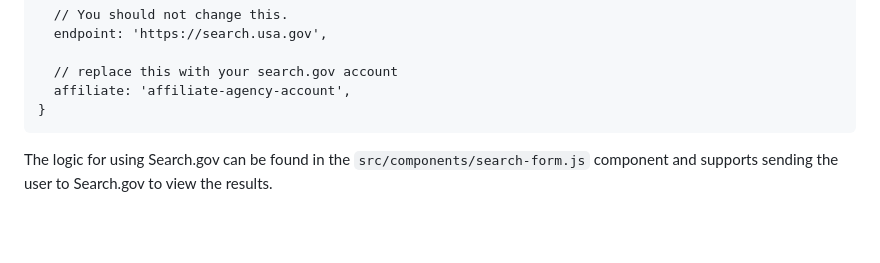
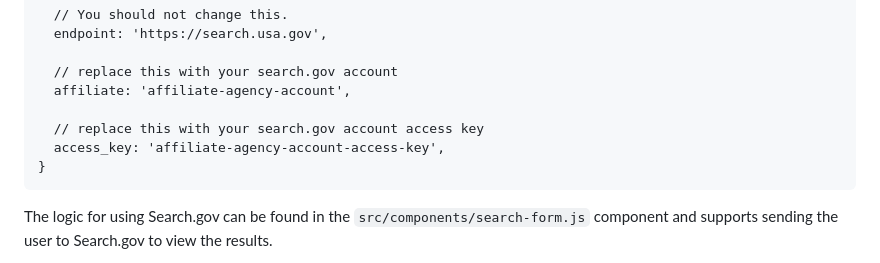
Before and after one commit to cloud-gov/pages-uswds-gatsby, a Markdown page: README.md, the part around the change. Rendered like a GitHub page; blank space fills up the shorter version.

Commit message:
chore: Clarify search.gov config in readme

````diff
--- a/README.md
+++ b/README.md
@@ -45,6 +45,9 @@ searchgov: {
 
   // replace this with your search.gov account
   affiliate: 'affiliate-agency-account',
+
+  // replace this with your search.gov account access key
+  access_key: 'affiliate-agency-account-access-key',
 }
 ```
 
````
